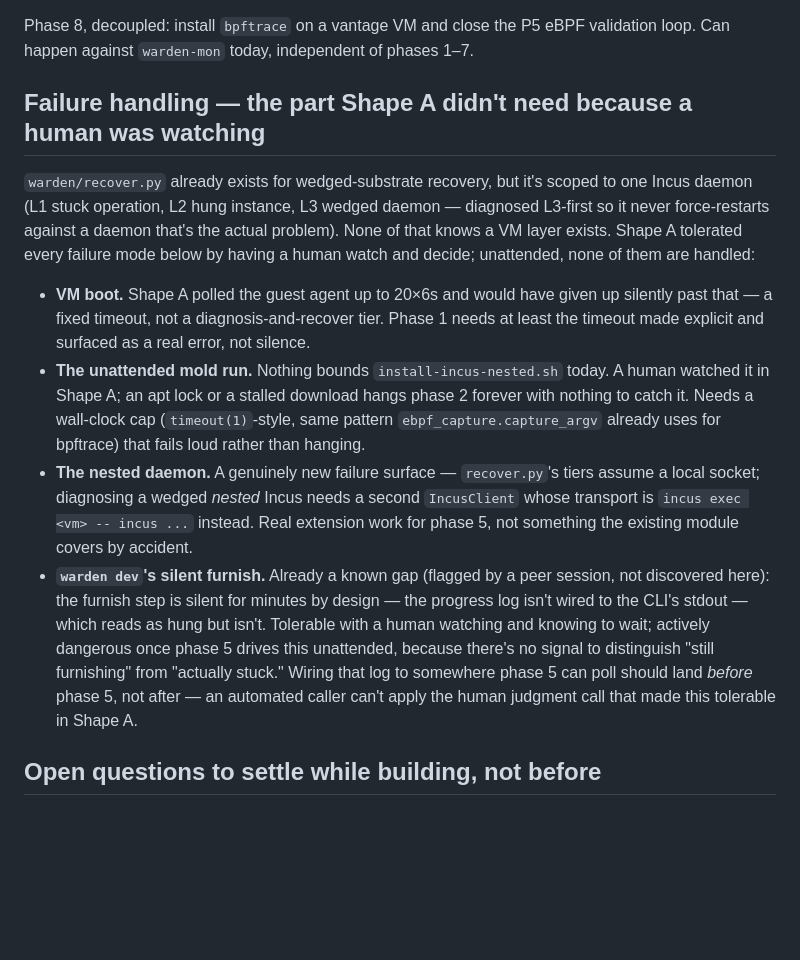
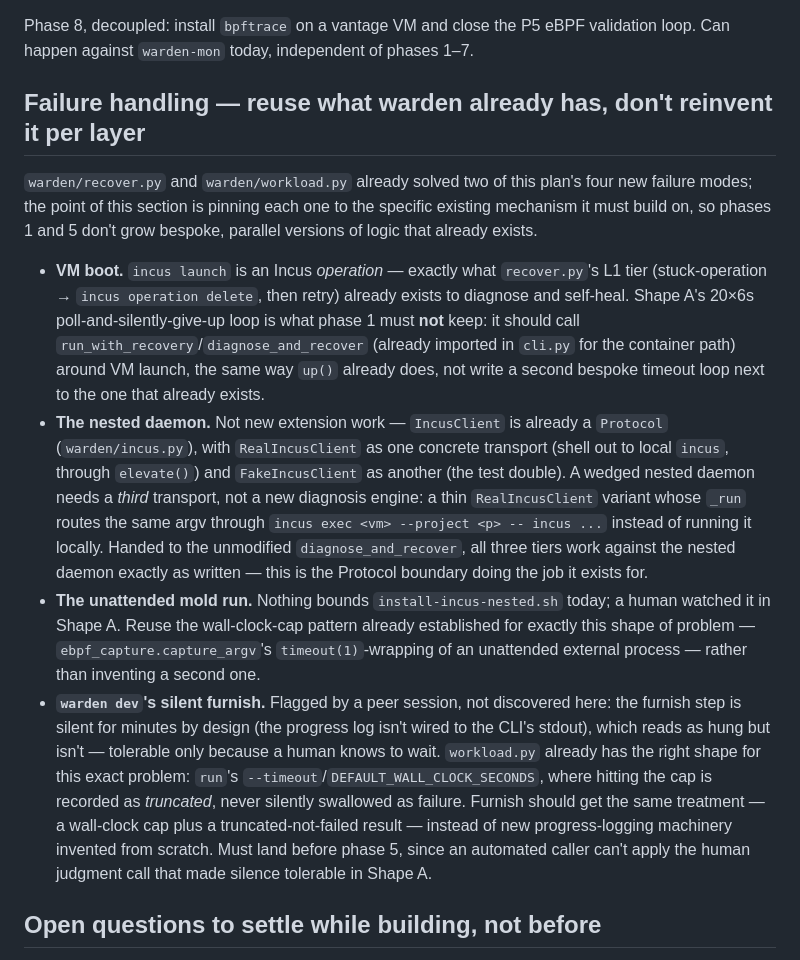
Before and after one commit to adelic-ai/warden, a Markdown page: VANTAGE-PLAN.md, the part around the change. GitHub-like rendering; blank space fills up the shorter version.

Commit message:
docs(vantage): pin failure handling to existing warden mechanisms, not new ones
recover.py's Protocol-based IncusClient already supports a third transport for
the nested daemon (RealIncusClient/FakeIncusClient are the other two); VM boot
reuses L1's stuck-operation tier instead of a bespoke poll loop; dev's silent
furnish reuses workload.py's wall-clock-cap+truncated pattern instead of new
progress machinery.

```diff
--- a/VANTAGE-PLAN.md
+++ b/VANTAGE-PLAN.md
@@ -127,32 +127,37 @@ it is not something this plan sets up or re-derives.
 Phase 8, decoupled: install `bpftrace` on a vantage VM and close the P5 eBPF validation loop. Can
 happen against `warden-mon` today, independent of phases 1–7.
 
-## Failure handling — the part Shape A didn't need because a human was watching
+## Failure handling — reuse what warden already has, don't reinvent it per layer
 
-`warden/recover.py` already exists for wedged-substrate recovery, but it's scoped to one Incus
-daemon (L1 stuck operation, L2 hung instance, L3 wedged daemon — diagnosed L3-first so it never
-force-restarts against a daemon that's the actual problem). None of that knows a VM layer exists.
-Shape A tolerated every failure mode below by having a human watch and decide; unattended, none of
-them are handled:
+`warden/recover.py` and `warden/workload.py` already solved two of this plan's four new failure
+modes; the point of this section is pinning each one to the specific existing mechanism it must
+build on, so phases 1 and 5 don't grow bespoke, parallel versions of logic that already exists.
 
-- **VM boot.** Shape A polled the guest agent up to 20×6s and would have given up silently past
-  that — a fixed timeout, not a diagnosis-and-recover tier. Phase 1 needs at least the timeout made
-  explicit and surfaced as a real error, not silence.
-- **The unattended mold run.** Nothing bounds `install-incus-nested.sh` today. A human watched it in
-  Shape A; an apt lock or a stalled download hangs phase 2 forever with nothing to catch it. Needs a
-  wall-clock cap (`timeout(1)`-style, same pattern `ebpf_capture.capture_argv` already uses for
-  bpftrace) that fails loud rather than hanging.
-- **The nested daemon.** A genuinely new failure surface — `recover.py`'s tiers assume a local
-  socket; diagnosing a wedged *nested* Incus needs a second `IncusClient` whose transport is
-  `incus exec <vm> -- incus ...` instead. Real extension work for phase 5, not something the
-  existing module covers by accident.
-- **`warden dev`'s silent furnish.** Already a known gap (flagged by a peer session, not discovered
-  here): the furnish step is silent for minutes by design — the progress log isn't wired to the
-  CLI's stdout — which reads as hung but isn't. Tolerable with a human watching and knowing to wait;
-  actively dangerous once phase 5 drives this unattended, because there's no signal to distinguish
-  "still furnishing" from "actually stuck." Wiring that log to somewhere phase 5 can poll should
-  land *before* phase 5, not after — an automated caller can't apply the human judgment call that
-  made this tolerable in Shape A.
+- **VM boot.** `incus launch` is an Incus *operation* — exactly what `recover.py`'s L1 tier
+  (stuck-operation → `incus operation delete`, then retry) already exists to diagnose and self-heal.
+  Shape A's 20×6s poll-and-silently-give-up loop is what phase 1 must **not** keep: it should call
+  `run_with_recovery`/`diagnose_and_recover` (already imported in `cli.py` for the container path)
+  around VM launch, the same way `up()` already does, not write a second bespoke timeout loop next
+  to the one that already exists.
+- **The nested daemon.** Not new extension work — `IncusClient` is already a `Protocol`
+  (`warden/incus.py`), with `RealIncusClient` as one concrete transport (shell out to local `incus`,
+  through `elevate()`) and `FakeIncusClient` as another (the test double). A wedged nested daemon
+  needs a *third* transport, not a new diagnosis engine: a thin `RealIncusClient` variant whose
+  `_run` routes the same argv through `incus exec <vm> --project <p> -- incus ...` instead of
+  running it locally. Handed to the unmodified `diagnose_and_recover`, all three tiers work against
+  the nested daemon exactly as written — this is the Protocol boundary doing the job it exists for.
+- **The unattended mold run.** Nothing bounds `install-incus-nested.sh` today; a human watched it in
+  Shape A. Reuse the wall-clock-cap pattern already established for exactly this shape of problem —
+  `ebpf_capture.capture_argv`'s `timeout(1)`-wrapping of an unattended external process — rather
+  than inventing a second one.
+- **`warden dev`'s silent furnish.** Flagged by a peer session, not discovered here: the furnish step
+  is silent for minutes by design (the progress log isn't wired to the CLI's stdout), which reads as
+  hung but isn't — tolerable only because a human knows to wait. `workload.py` already has the right
+  shape for this exact problem: `run`'s `--timeout`/`DEFAULT_WALL_CLOCK_SECONDS`, where hitting the
+  cap is recorded as *truncated*, never silently swallowed as failure. Furnish should get the same
+  treatment — a wall-clock cap plus a truncated-not-failed result — instead of new progress-logging
+  machinery invented from scratch. Must land before phase 5, since an automated caller can't apply
+  the human judgment call that made silence tolerable in Shape A.
 
 ## Open questions to settle while building, not before
 
```
